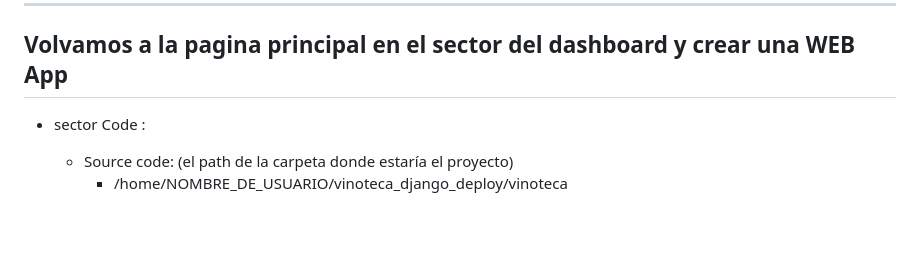
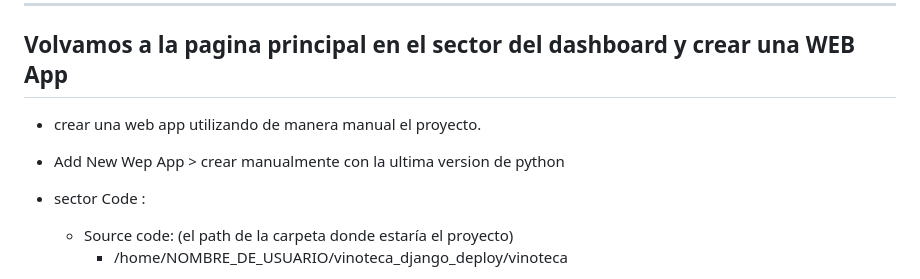
Before and after one commit to andru-oca/Django-Backend-Inicial, a Markdown page: django-tercera-parte-deploy/deploy-pasos-pythonanywhere.md, the part around the change. Drawn GitHub-style; blank space fills up the shorter version.

```diff
--- a/django-tercera-parte-deploy/deploy-pasos-pythonanywhere.md
+++ b/django-tercera-parte-deploy/deploy-pasos-pythonanywhere.md
@@ -49,7 +49,8 @@ Forma manual entendiendo los pasos generales.
 ---
 
 ## Volvamos a la pagina principal en el sector del dashboard y crear una WEB App
-
+- crear una web app utilizando de manera manual el proyecto.
+- Add New Wep App > crear manualmente con la ultima version de python
 - sector Code :
 
     - Source code: (el path de la carpeta donde estaría el proyecto)
```
